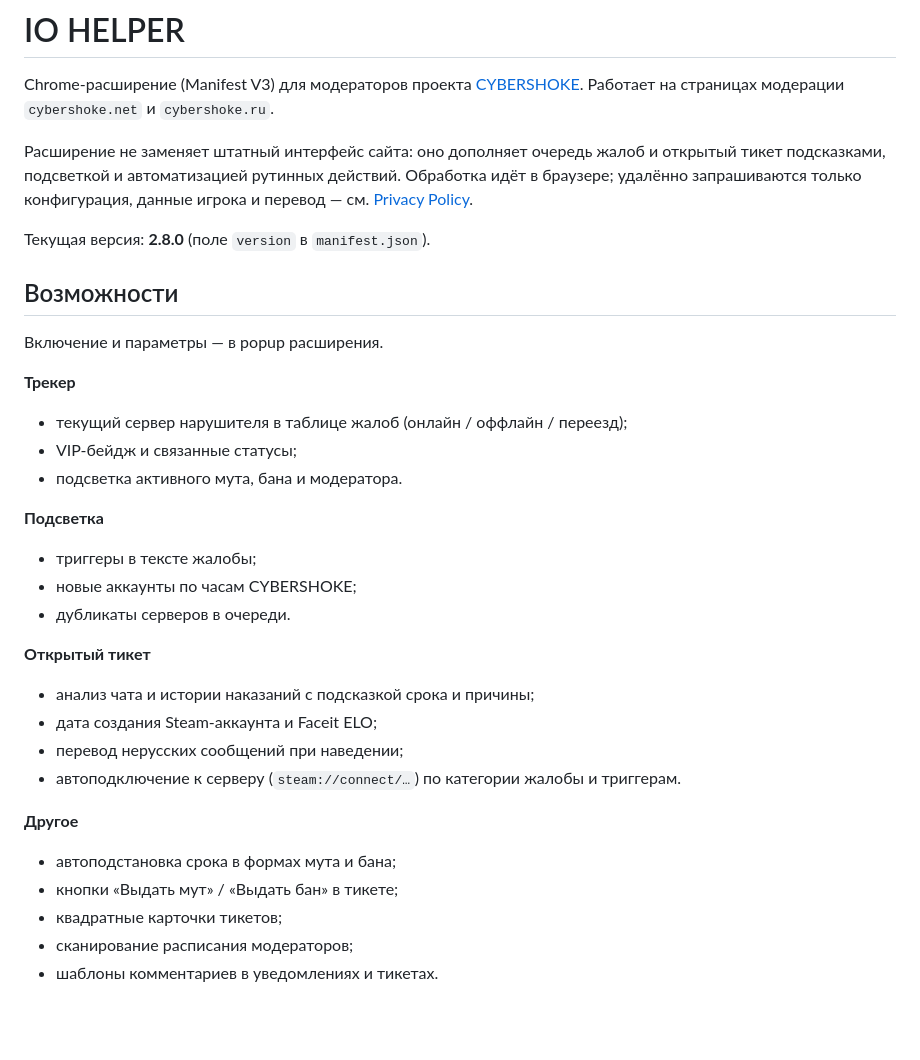
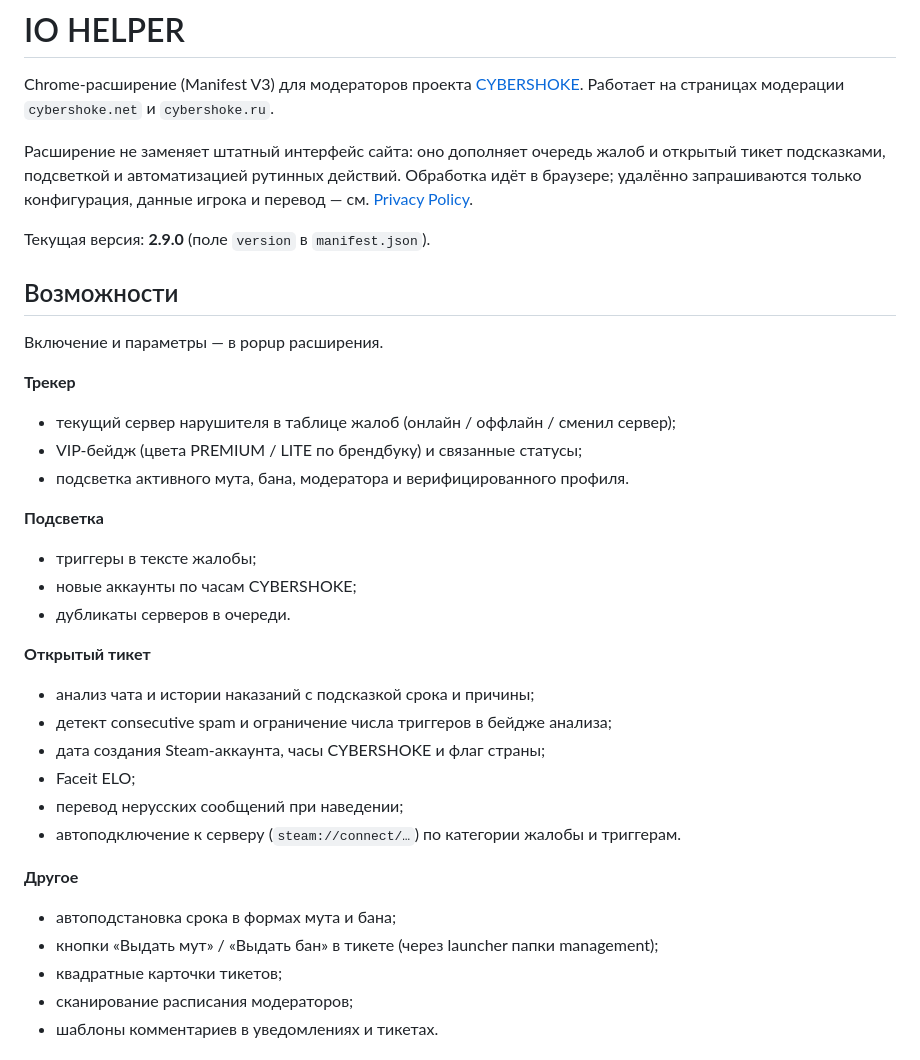
Before and after one commit to K4NT1K/IoHelper, a Markdown page: README.md, the part around the change. Rendered like a GitHub page; blank space fills up the shorter version.

Commit message:
docs: update README for 2.9.0 features
Bump listed version, document recent ticket/tracker helpers, and replace «переезд» with «сменил сервер».

```diff
--- a/README.md
+++ b/README.md
@@ -4,16 +4,16 @@ Chrome-расширение (Manifest V3) для модераторов прое
 
 Расширение не заменяет штатный интерфейс сайта: оно дополняет очередь жалоб и открытый тикет подсказками, подсветкой и автоматизацией рутинных действий. Обработка идёт в браузере; удалённо запрашиваются только конфигурация, данные игрока и перевод — см. [Privacy Policy](privacy-policy).
 
-Текущая версия: **2.8.0** (поле `version` в `manifest.json`).
+Текущая версия: **2.9.0** (поле `version` в `manifest.json`).
 
 ## Возможности
 
 Включение и параметры — в popup расширения.
 
 **Трекер**
-- текущий сервер нарушителя в таблице жалоб (онлайн / оффлайн / переезд);
-- VIP-бейдж и связанные статусы;
-- подсветка активного мута, бана и модератора.
+- текущий сервер нарушителя в таблице жалоб (онлайн / оффлайн / сменил сервер);
+- VIP-бейдж (цвета PREMIUM / LITE по брендбуку) и связанные статусы;
+- подсветка активного мута, бана, модератора и верифицированного профиля.
 
 **Подсветка**
 - триггеры в тексте жалобы;
@@ -22,13 +22,15 @@ Chrome-расширение (Manifest V3) для модераторов прое
 
 **Открытый тикет**
 - анализ чата и истории наказаний с подсказкой срока и причины;
-- дата создания Steam-аккаунта и Faceit ELO;
+- детект consecutive spam и ограничение числа триггеров в бейдже анализа;
+- дата создания Steam-аккаунта, часы CYBERSHOKE и флаг страны;
+- Faceit ELO;
 - перевод нерусских сообщений при наведении;
 - автоподключение к серверу (`steam://connect/…`) по категории жалобы и триггерам.
 
 **Другое**
 - автоподстановка срока в формах мута и бана;
-- кнопки «Выдать мут» / «Выдать бан» в тикете;
+- кнопки «Выдать мут» / «Выдать бан» в тикете (через launcher папки management);
 - квадратные карточки тикетов;
 - сканирование расписания модераторов;
 - шаблоны комментариев в уведомлениях и тикетах.
```
